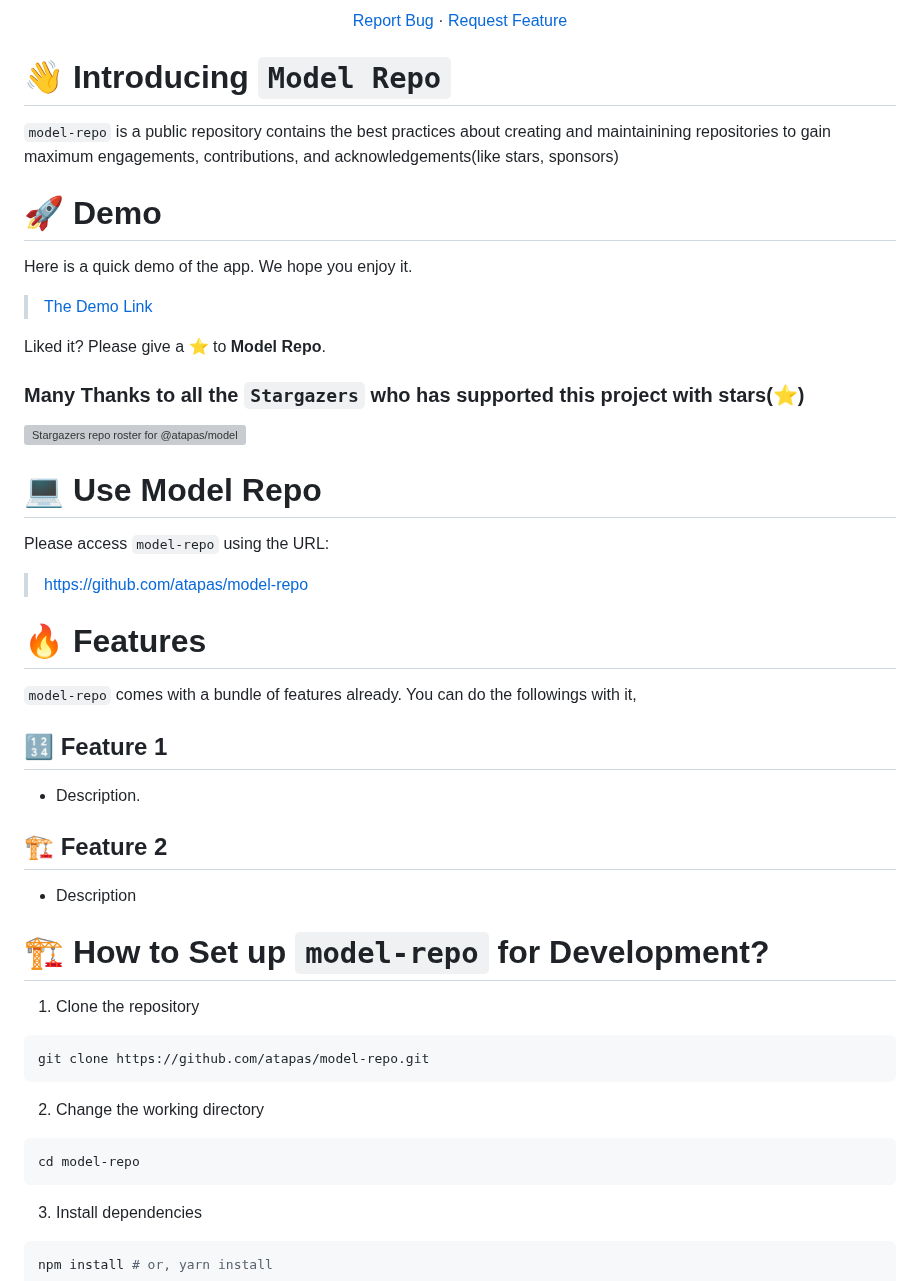
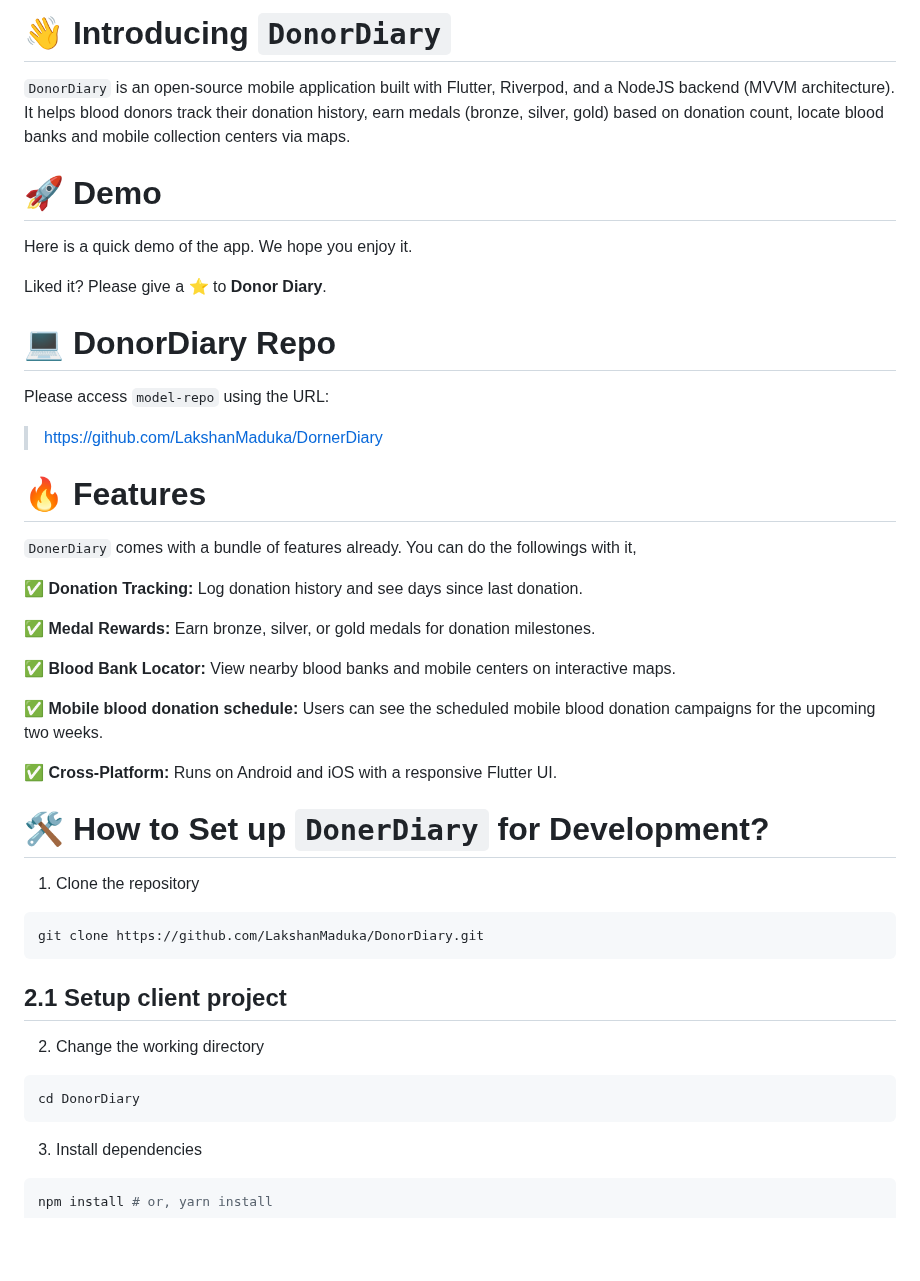
Before and after one commit to LakshanMaduka/DonorDiary, a Markdown page: README.md, the part around one of its changes. Drawn GitHub-style; blank space fills up the shorter version; grey boxes are pictures that could not be loaded.

````diff
--- a/README.md
+++ b/README.md
@@ -25,50 +12,43 @@
 
-<p align="center">
-    <a href="https://github.com/TryShape/tryshape/issues/new/choose">Report Bug</a>
-    ·
-    <a href="https://github.com/TryShape/tryshape/issues/new/choose">Request Feature</a>
-</p>
-
-# 👋 Introducing `Model Repo`
-`model-repo` is a public repository contains the best practices about creating and maintainining repositories to gain maximum engagements, contributions, and acknowledgements(like stars, sponsors)
+# 👋 Introducing `DonorDiary`
+`DonorDiary`  is an open-source mobile application built with Flutter, Riverpod, and a NodeJS backend (MVVM architecture). It helps blood donors track their donation history, earn medals (bronze, silver, gold) based on donation count, locate blood banks and mobile collection centers via maps.
 
 # 🚀 Demo
 Here is a quick demo of the app. We hope you enjoy it.
 
-> [The Demo Link](https://tapasadhikary.com)
 
-Liked it? Please give a ⭐️ to <b>Model Repo</b>.
+Liked it? Please give a ⭐️ to <b>Donor Diary</b>.
 
-### Many Thanks to all the `Stargazers` who has supported this project with stars(⭐)
-
-[![Stargazers repo roster for @atapas/model-repo](https://reporoster.com/stars/atapas/model-repo)](https://github.com/atapas/model-repo/stargazers)
-
-# 💻 Use Model Repo
+# 💻 DonorDiary Repo
 Please access `model-repo` using the URL:
 
-> https://github.com/atapas/model-repo
+> https://github.com/LakshanMaduka/DornerDiary
 
 # 🔥 Features
-`model-repo` comes with a bundle of features already. You can do the followings with it,
+`DonerDiary` comes with a bundle of features already. You can do the followings with it,
 
-## 🔢 Feature 1
- - Description.
+✅ **Donation Tracking:** Log donation history and see days since last donation.
 
-## 🏗️ Feature 2
-- Description
+✅ **Medal Rewards:** Earn bronze, silver, or gold medals for donation milestones.
 
-# 🏗️ How to Set up `model-repo` for Development?
+✅ **Blood Bank Locator:** View nearby blood banks and mobile centers on interactive maps.
 
+✅ **Mobile blood donation schedule:** Users can see the scheduled mobile blood donation campaigns for the upcoming two weeks.
+
+✅ **Cross-Platform:** Runs on Android and iOS with a responsive Flutter UI.
+
+# 🛠️ How to Set up `DonerDiary` for Development?
 1. Clone the repository
 
 ```bash
-git clone https://github.com/atapas/model-repo.git
+git clone https://github.com/LakshanMaduka/DonorDiary.git
 ```
+## 2.1 Setup client project
 
 2. Change the working directory
 
 ```bash
-cd model-repo
+cd DonorDiary
 ```
 
 3. Install dependencies
````
Also changed, not shown: other parts of README.md (+0 -13 lines).
